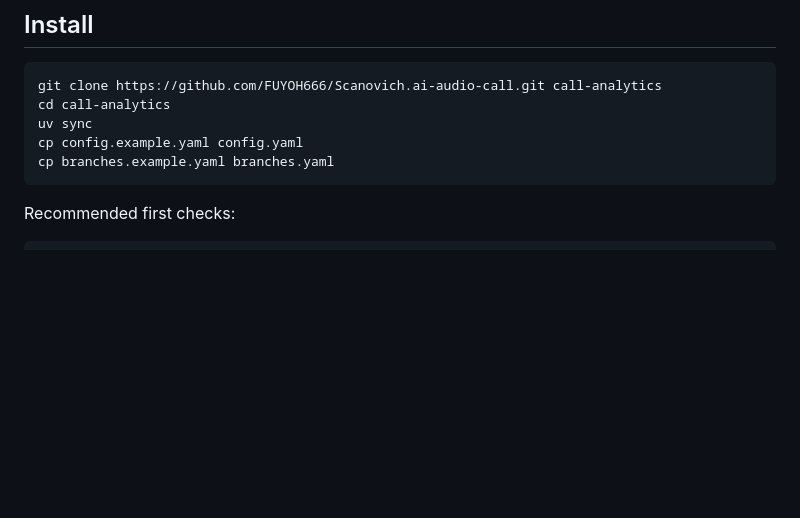
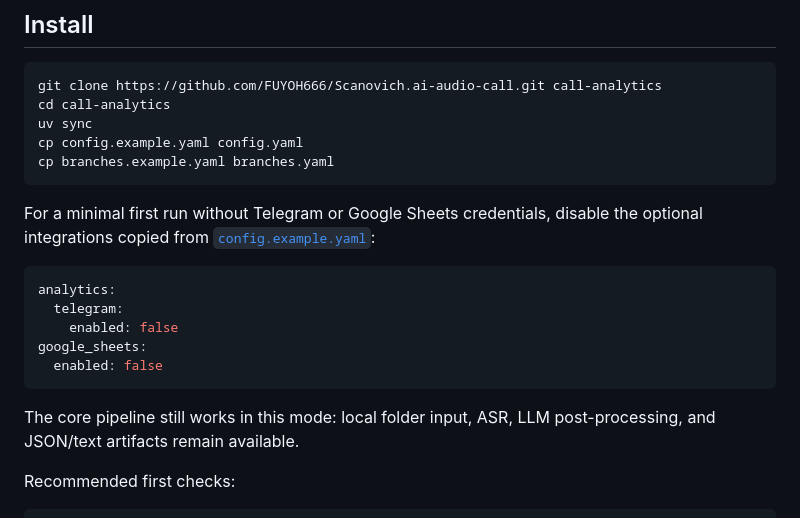
Before and after one commit to FUYOH666/Scanovich.ai-audio-call, a Markdown page: README_EN.md, the part around the change. Drawn GitHub-style; blank space fills up the shorter version.

````diff
--- a/README_EN.md
+++ b/README_EN.md
@@ -75,6 +75,20 @@ uv sync
 cp config.example.yaml config.yaml
 cp branches.example.yaml branches.yaml
 ```
+
+For a minimal first run without Telegram or Google Sheets credentials, disable
+the optional integrations copied from [`config.example.yaml`](config.example.yaml):
+
+```yaml
+analytics:
+  telegram:
+    enabled: false
+google_sheets:
+  enabled: false
+```
+
+The core pipeline still works in this mode: local folder input, ASR, LLM
+post-processing, and JSON/text artifacts remain available.
 
 Recommended first checks:
 
````
Also changed, not shown: README.md (+14 -0 lines).
